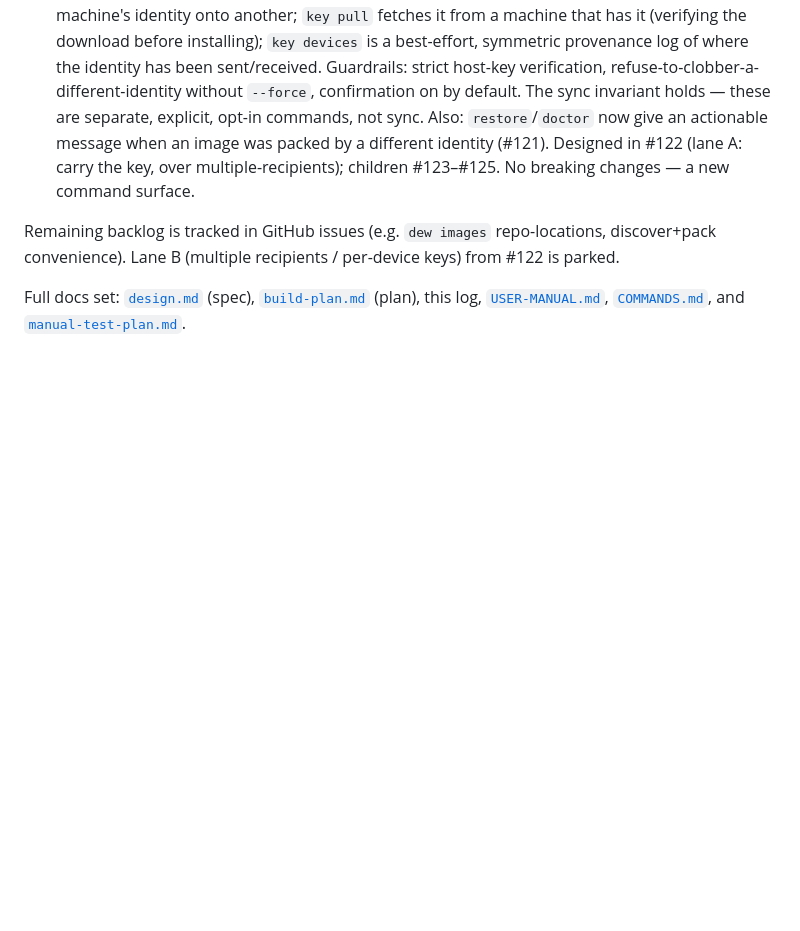
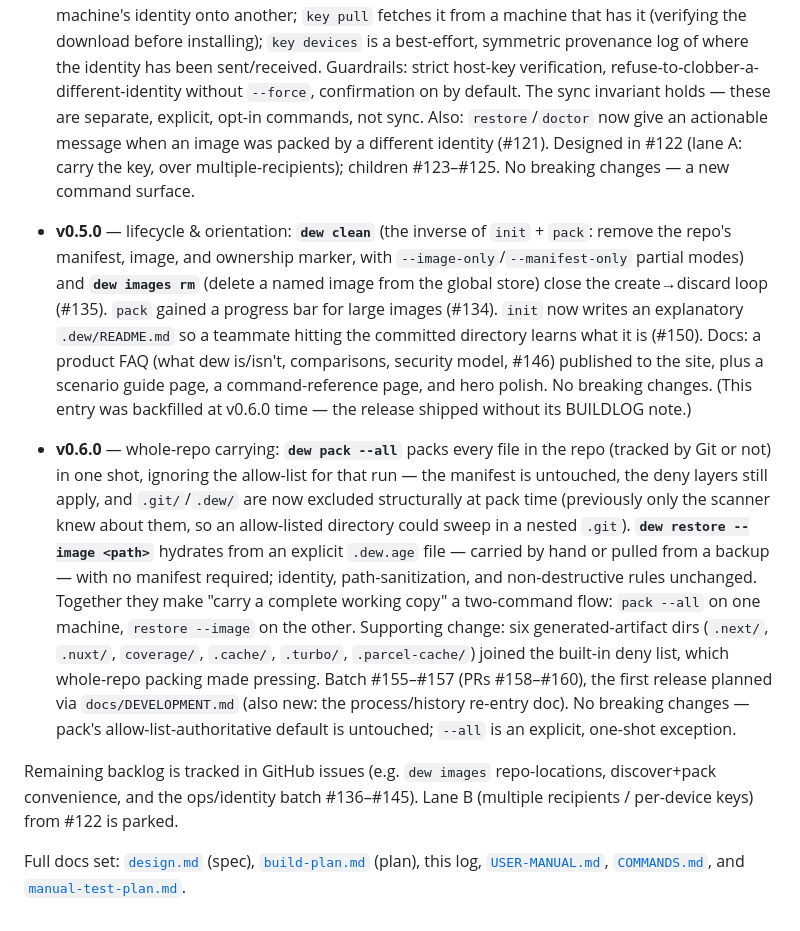
Before and after one commit to vedanta/dew, a Markdown page: docs/BUILDLOG.md, the part around the change. Rendered like a GitHub page; blank space fills up the shorter version.

```diff
--- a/docs/BUILDLOG.md
+++ b/docs/BUILDLOG.md
@@ -176,9 +176,38 @@ Release history:
   (lane A: carry the key, over multiple-recipients); children #123–#125. No
   breaking changes — a new command surface.
 
+- **v0.5.0** — lifecycle & orientation: **`dew clean`** (the inverse of
+  `init` + `pack`: remove the repo's manifest, image, and ownership marker,
+  with `--image-only`/`--manifest-only` partial modes) and **`dew images rm`**
+  (delete a named image from the global store) close the create→discard loop
+  (#135). `pack` gained a progress bar for large images (#134). `init` now
+  writes an explanatory `.dew/README.md` so a teammate hitting the committed
+  directory learns what it is (#150). Docs: a product FAQ (what dew is/isn't,
+  comparisons, security model, #146) published to the site, plus a scenario
+  guide page, a command-reference page, and hero polish. No breaking changes.
+  (This entry was backfilled at v0.6.0 time — the release shipped without its
+  BUILDLOG note.)
+
+- **v0.6.0** — whole-repo carrying: **`dew pack --all`** packs every file in
+  the repo (tracked by Git or not) in one shot, ignoring the allow-list for
+  that run — the manifest is untouched, the deny layers still apply, and
+  `.git/`/`.dew/` are now excluded structurally at pack time (previously only
+  the scanner knew about them, so an allow-listed directory could sweep in a
+  nested `.git`). **`dew restore --image <path>`** hydrates from an explicit
+  `.dew.age` file — carried by hand or pulled from a backup — with no manifest
+  required; identity, path-sanitization, and non-destructive rules unchanged.
+  Together they make "carry a complete working copy" a two-command flow:
+  `pack --all` on one machine, `restore --image` on the other. Supporting
+  change: six generated-artifact dirs (`.next/`, `.nuxt/`, `coverage/`,
+  `.cache/`, `.turbo/`, `.parcel-cache/`) joined the built-in deny list, which
+  whole-repo packing made pressing. Batch #155–#157 (PRs #158–#160), the first
+  release planned via `docs/DEVELOPMENT.md` (also new: the process/history
+  re-entry doc). No breaking changes — pack's allow-list-authoritative default
+  is untouched; `--all` is an explicit, one-shot exception.
+
 Remaining backlog is tracked in GitHub issues (e.g. `dew images` repo-locations,
-discover+pack convenience). Lane B (multiple recipients / per-device keys) from
-#122 is parked.
+discover+pack convenience, and the ops/identity batch #136–#145). Lane B
+(multiple recipients / per-device keys) from #122 is parked.
 
 Full docs set: [`design.md`](design.md) (spec), [`build-plan.md`](build-plan.md)
 (plan), this log, [`USER-MANUAL.md`](USER-MANUAL.md), [`COMMANDS.md`](COMMANDS.md),
```
Also changed, not shown: docs/DEVELOPMENT.md (+15 -12 lines).
